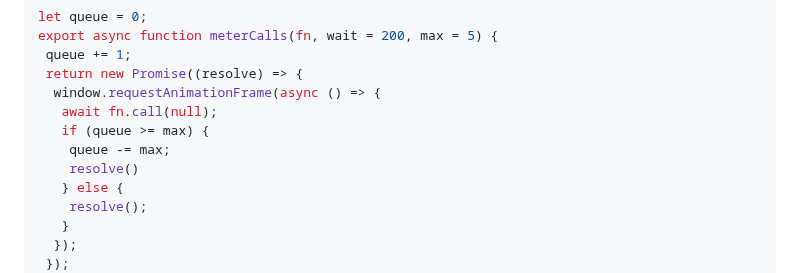
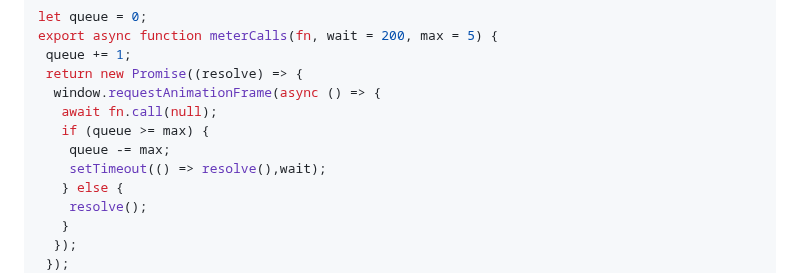
Before and after one commit to FentPams/helix-website-tbt, a Markdown page: README.md, the part around the change. Drawn GitHub-style.

```diff
--- a/README.md
+++ b/README.md
@@ -53,7 +53,7 @@ export async function meterCalls(fn, wait = 200, max = 5) {
    await fn.call(null);
    if (queue >= max) {
     queue -= max;
-    resolve()
+    setTimeout(() => resolve(),wait);
    } else {
     resolve();
    }
```
